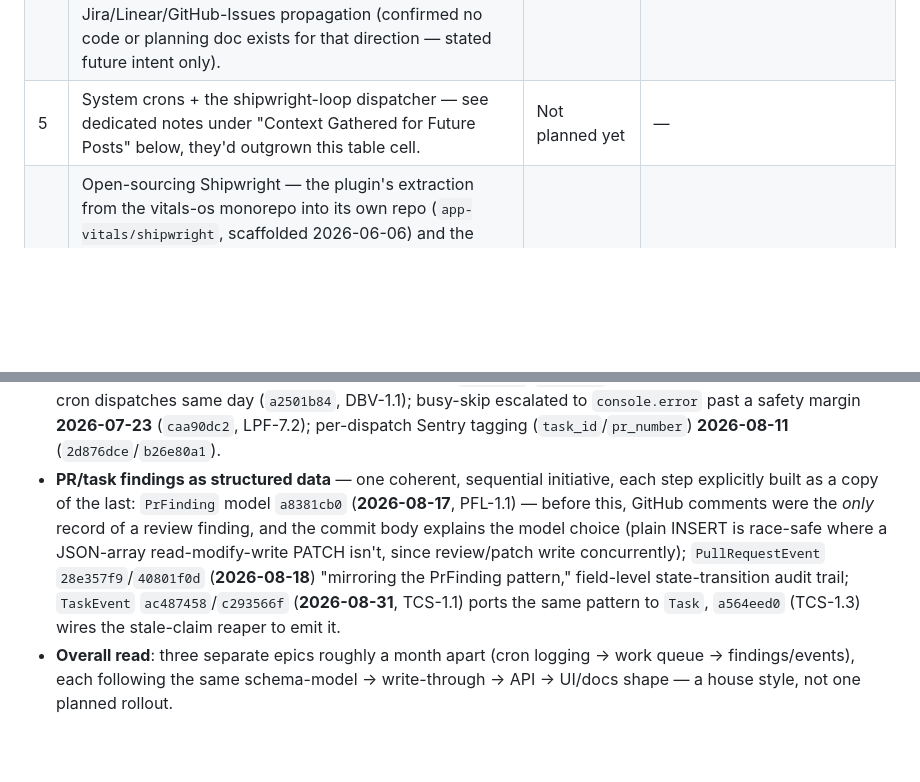
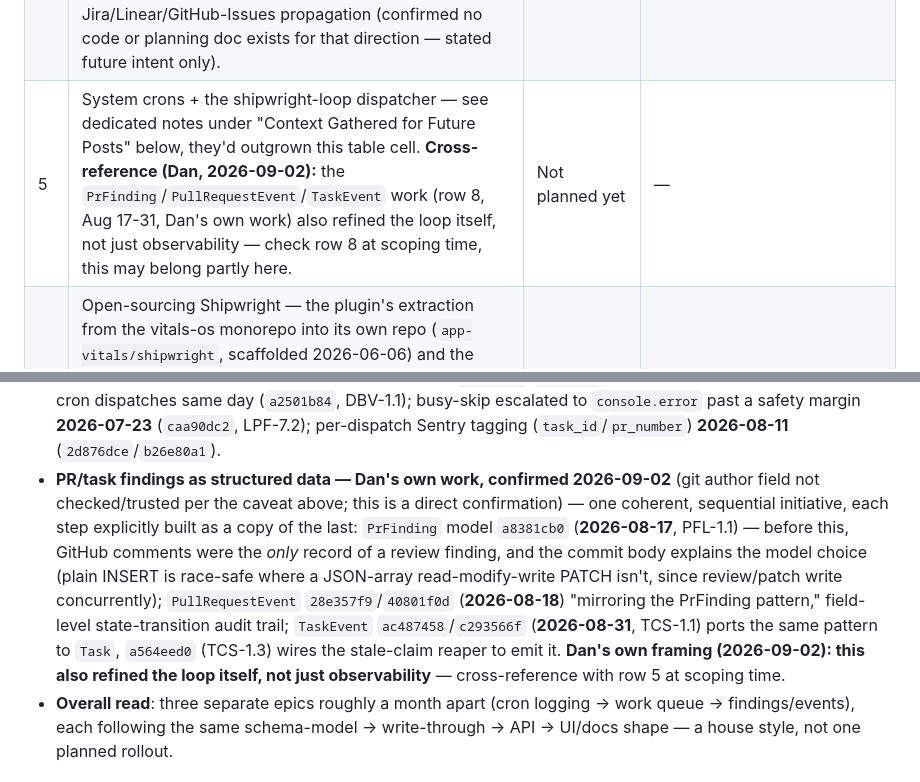
Before and after one commit to app-vitals/marketing-site, a Markdown page: planning/shipwright-origin-series/PLAN.md, 2 parts joined by grey strips. Drawn GitHub-style; blank space fills up the shorter version.

Commit message:
docs: attribute PrFinding/PullRequestEvent/TaskEvent to Dan, cross-link rows 5 and 8
Dan confirmed this work is his, and that it also refined the loop
itself, not just observability — flagged in both row 5 and row 8 so
whichever gets scoped first accounts for the overlap.

Co-Authored-By: Claude Fable 5 <noreply@anthropic.com>

```diff
--- a/planning/shipwright-origin-series/PLAN.md
+++ b/planning/shipwright-origin-series/PLAN.md
@@ -176,6 +176,6 @@ comes, the way rows 4-6 already got a first pass this session.
 | 2 | OpenClaw + the original `todos.json` — queuing work with cron jobs before any of this had a name | **Published, done** — LinkedIn companion also live | [#100](https://github.com/app-vitals/marketing-site/pull/100), [#101](https://github.com/app-vitals/marketing-site/pull/101), [#102](https://github.com/app-vitals/marketing-site/pull/102), [#103](https://github.com/app-vitals/marketing-site/pull/103), [#104](https://github.com/app-vitals/marketing-site/pull/104) (all merged) — `src/content/blog/openclaw-todos-origin.md`. LinkedIn post published 2026-08-18 (final as-posted text recorded in PR #104's description, not duplicated here) |
 | 3 | The vitals-os merge — Dave brings plan-session/dev-task, Dan brings Bodhi's todos/crons/review habit, they stop being two side projects and become one pipeline. Titled "Build What You Need," built around a 37signals throughline: the Truckee meeting (Lift Workspace) where Dan sold Dave on the model → billing code moving out of Bodhi's workspace to get a real API → the Toggl/Cal.com replacement decision → the two tools merging → Keanu as the first agent deployed for a client to use directly. Timeline: **Dave started building plan-session/dev-task in November 2025** (Dan, 2026-08-22 — matches the public shipwrightharness.com/story timeline's Nov 2025 entry; predates Dan's OpenClaw/Bodhi start in February) → it landed in the shared `app-vitals/marketplace` repo March 19, 2026 → VitalsOS born March 27 → Keanu deployed April 20. | **Published**, post-merge fixes ongoing | [#112](https://github.com/app-vitals/marketing-site/pull/112) (merged) — `src/content/blog/vitals-os-merge-origin.md`. [#113](https://github.com/app-vitals/marketing-site/pull/113) (merged) — post-merge continuity/accuracy fixes. [#137](https://github.com/app-vitals/marketing-site/pull/137) (open) — corrected the closing "next up" line's false premise that a shared queue already existed pre-task-store; caught while scoping post 4, see row 4 |
 | 4 | The task store's real origin: `todos.json` got put behind an interface, a GitHub Issues–backed implementation was built alongside it (a GitHub Projects v2 backend was also tried, per git — `TS-2.1`, 2026-05-25 — before Issues won out), running both was "split-brained" (the agent got confused switching between them), and multi-agent-on-one-repo needs (shared task queue, tighter concurrency control) forced ripping both out and building the task store from scratch. **Expanded scope (Dan, 2026-08-25):** should also cover the task store's actual state model (ready / in-progress / blocked / closed), filtering, and claiming — specifically what happens when multiple agents go after the same task. **Scoped 2026-09-02:** Dave extracted the original interface (not "an implementation built alongside" it — corrected by Dan); ends at the TSS-2.1 cutover + verified extension wins (repo-scoped tokens, admin state filtering, the `blocked`/HITL split via `/shipwright:hitl`) — no deep dive into today's audit-trail/TaskEvent mechanics (parked for the future observability post, row 8) or outbound Jira/Linear/GitHub-Issues propagation (confirmed no code or planning doc exists for that direction — stated future intent only). | **Drafted, PR open** | [#136](https://github.com/app-vitals/marketing-site/pull/136) — `src/content/blog/task-store-origin.md` |
-| 5 | System crons + the shipwright-loop dispatcher — see dedicated notes under "Context Gathered for Future Posts" below, they'd outgrown this table cell. | Not planned yet | — |
+| 5 | System crons + the shipwright-loop dispatcher — see dedicated notes under "Context Gathered for Future Posts" below, they'd outgrown this table cell. **Cross-reference (Dan, 2026-09-02):** the `PrFinding`/`PullRequestEvent`/`TaskEvent` work (row 8, Aug 17-31, Dan's own work) also refined the loop itself, not just observability — check row 8 at scoping time, this may belong partly here. | Not planned yet | — |
 | 6 | Open-sourcing Shipwright — the plugin's extraction from the vitals-os monorepo into its own repo (`app-vitals/shipwright`, scaffolded 2026-06-06) and the ~10-day phased migration of every live production agent off the homegrown runtime and onto the new harness (canary-first on `okwow`, then `fern-dan`, `sideby-dan`, `warchild`, `keaunu` in that order), ending in a single commit deleting the entire legacy `agent/` workspace (17,165 lines, 107 files, 2026-06-18). Well-documented in git already — see this session's research. Matches the public timeline's "June 2026: Shipwright transitions from marketplace to independent repository." | Not planned yet | — |
 | 7 | The metrics journey. **Timeline verified 2026-09-02** (see Context Gathered below for full commit list): PostHog first (2026-04-03) → **premise correction needed**: not "PostHog then Postgres" — it was PostHog → three parallel backends behind a provider seam (PostHog/Postgres/SQLite, 2026-06-08, self-host-vs-local-dev portability move) → all three deleted in favor of a database-free `TaskStoreProvider` reading task-store/admin APIs directly (2026-06-27–28). Postgres was a rejected intermediate option, not the destination — current metrics service has no database at all. Real accuracy-fix material exists but inside the TaskStoreProvider migration itself (double-counting guard, phantom-field fix, envelope-parsing bug), not as a separate later "accuracy improvements" era. | Not planned yet, topic only (Dan, 2026-08-25) | — |
@@ -967,7 +967,9 @@ not the actual evidence.)
   busy-skip escalated to `console.error` past a safety margin **2026-07-23**
   (`caa90dc2`, LPF-7.2); per-dispatch Sentry tagging (`task_id`/`pr_number`)
   **2026-08-11** (`2d876dce`/`b26e80a1`).
-- **PR/task findings as structured data** — one coherent, sequential
+- **PR/task findings as structured data — Dan's own work, confirmed
+  2026-09-02** (git author field not checked/trusted per the caveat above;
+  this is a direct confirmation) — one coherent, sequential
   initiative, each step explicitly built as a copy of the last:
   `PrFinding` model `a8381cb0` (**2026-08-17**, PFL-1.1) — before this,
   GitHub comments were the *only* record of a review finding, and the
@@ -978,6 +980,8 @@ not the actual evidence.)
   state-transition audit trail; `TaskEvent` `ac487458`/`c293566f`
   (**2026-08-31**, TCS-1.1) ports the same pattern to `Task`,
   `a564eed0` (TCS-1.3) wires the stale-claim reaper to emit it.
+  **Dan's own framing (2026-09-02): this also refined the loop itself, not
+  just observability** — cross-reference with row 5 at scoping time.
 - **Overall read**: three separate epics roughly a month apart (cron
   logging → work queue → findings/events), each following the same
   schema-model → write-through → API → UI/docs shape — a house style, not
```
Also changed, not shown: other parts of planning/shipwright-origin-series/PLAN.md (+1 -1 lines).
